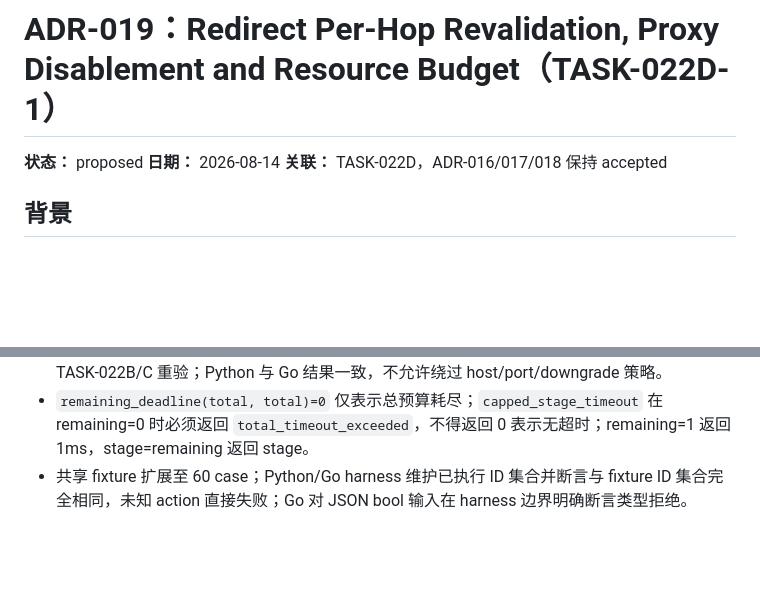
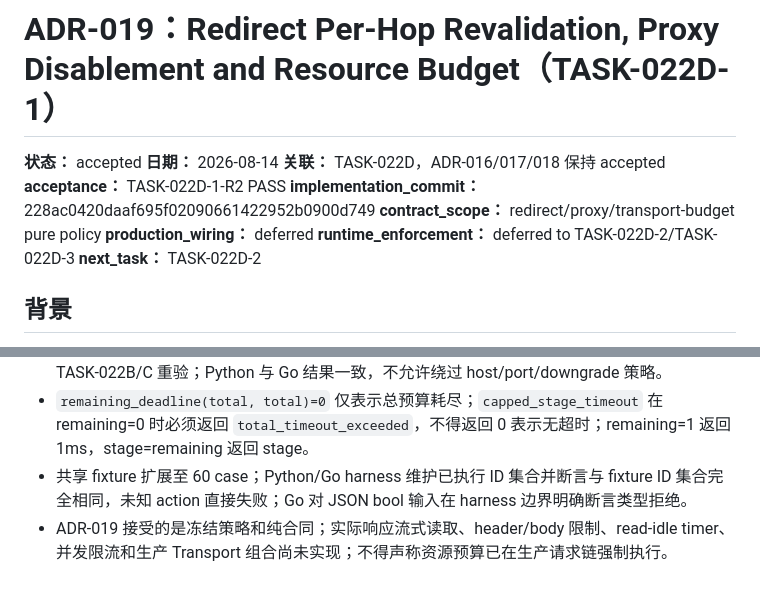
Before and after one commit to CHENsy-03/crawler, a Markdown page: docs/decisions/ADR-019-redirect-proxy-resource-budget.md, 2 parts joined by grey strips. Rendered like a GitHub page; blank space fills up the shorter version.

Commit message:
docs(security): seal TASK-022D-1 policy contracts

```diff
--- a/docs/decisions/ADR-019-redirect-proxy-resource-budget.md
+++ b/docs/decisions/ADR-019-redirect-proxy-resource-budget.md
@@ -1,8 +1,14 @@
 # ADR-019：Redirect Per-Hop Revalidation, Proxy Disablement and Resource Budget（TASK-022D-1）
 
-**状态：** proposed
+**状态：** accepted
 **日期：** 2026-08-14
 **关联：** TASK-022D，ADR-016/017/018 保持 accepted
+**acceptance：** TASK-022D-1-R2 PASS
+**implementation_commit：** 228ac0420daaf695f02090661422952b0900d749
+**contract_scope：** redirect/proxy/transport-budget pure policy
+**production_wiring：** deferred
+**runtime_enforcement：** deferred to TASK-022D-2/TASK-022D-3
+**next_task：** TASK-022D-2
 
 ## 背景
 
@@ -31,3 +37,4 @@ TASK-022B 已提供 URL/DNS/IP/policy 判定，TASK-022C 已提供 PinnedTarget
 - scheme-relative `//host/path` 继承当前规范化 URL 的 scheme 解析为绝对 URL，再完整执行 TASK-022B/C 重验；Python 与 Go 结果一致，不允许绕过 host/port/downgrade 策略。
 - `remaining_deadline(total, total)=0` 仅表示总预算耗尽；`capped_stage_timeout` 在 remaining=0 时必须返回 `total_timeout_exceeded`，不得返回 0 表示无超时；remaining=1 返回 1ms，stage=remaining 返回 stage。
 - 共享 fixture 扩展至 60 case；Python/Go harness 维护已执行 ID 集合并断言与 fixture ID 集合完全相同，未知 action 直接失败；Go 对 JSON bool 输入在 harness 边界明确断言类型拒绝。
+- ADR-019 接受的是冻结策略和纯合同；实际响应流式读取、header/body 限制、read-idle timer、并发限流和生产 Transport 组合尚未实现；不得声称资源预算已在生产请求链强制执行。
```
Also changed, not shown: docs/OUTBOUND_REQUEST_SECURITY_CONTRACT.md (+8 -2 lines), docs/TASK.md (+8 -4 lines).
